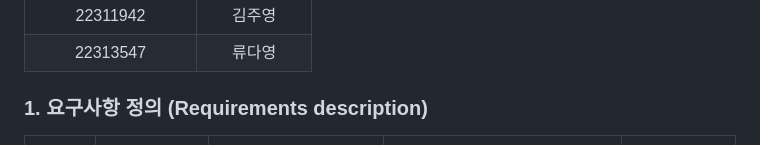
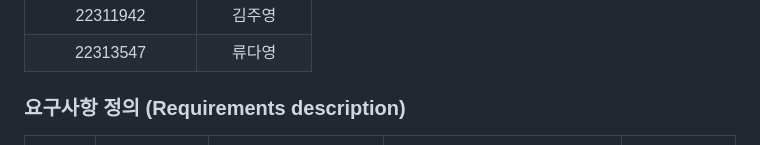
Before and after one commit to damins0406/Let-s-Study-Now, a Markdown page: SRS_이성진.md, the part around the change. GitHub-like rendering.

```diff
--- a/SRS_이성진.md
+++ b/SRS_이성진.md
@@ -17,7 +17,7 @@
 | 22311942 | 김주영 |
 | 22313547 | 류다영 |
 
-### 1. 요구사항 정의 (Requirements description)
+### 요구사항 정의 (Requirements description)
 
 | ID | 업무명 (기능) (Function name) | 요약 (Summary of the function) | 세부요구사항 설명 (서술식) (predicative summary of the function) | 우선순위 (Priority) (High, Medium, Low) |
 |:---|:---|:---|:---|:---|
```
